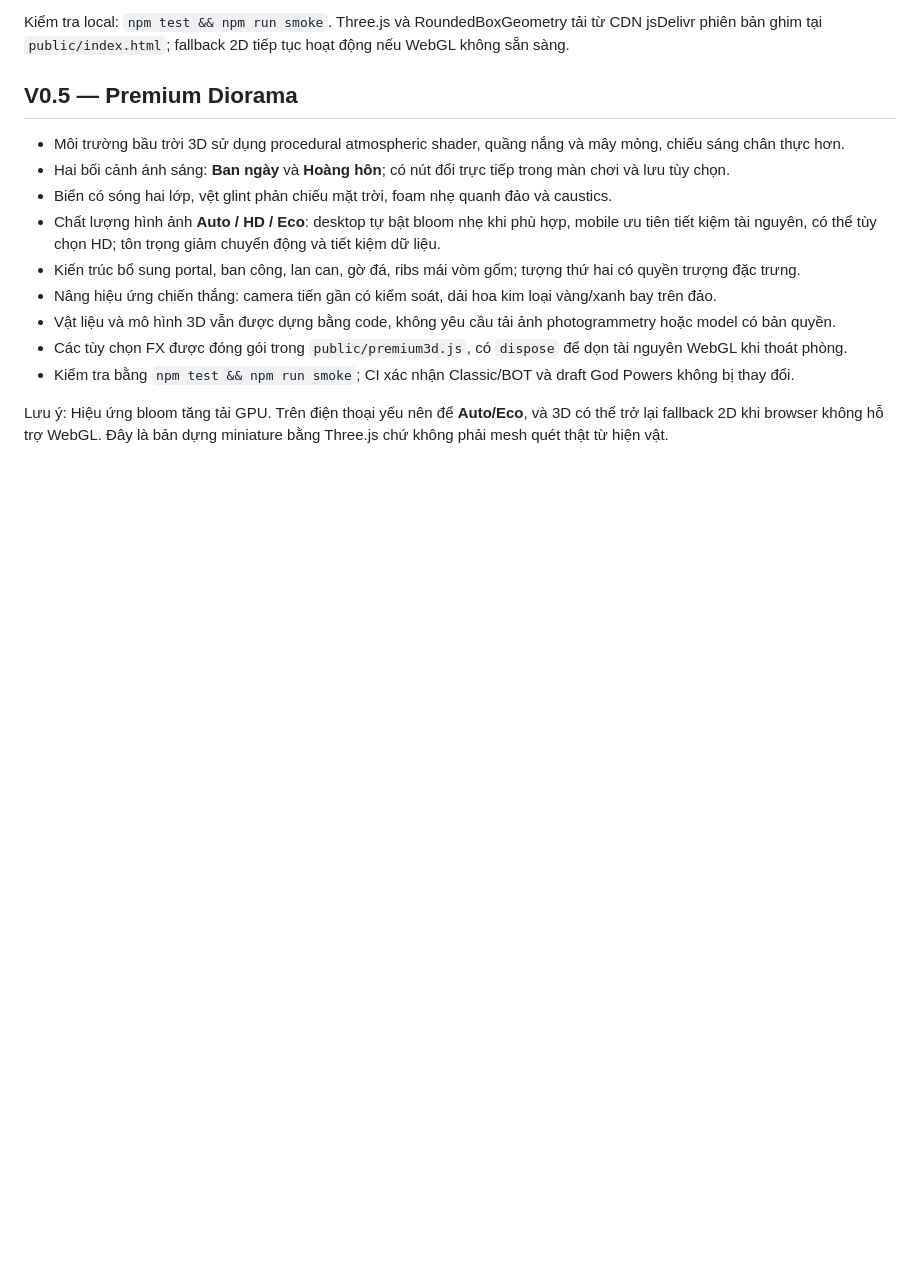
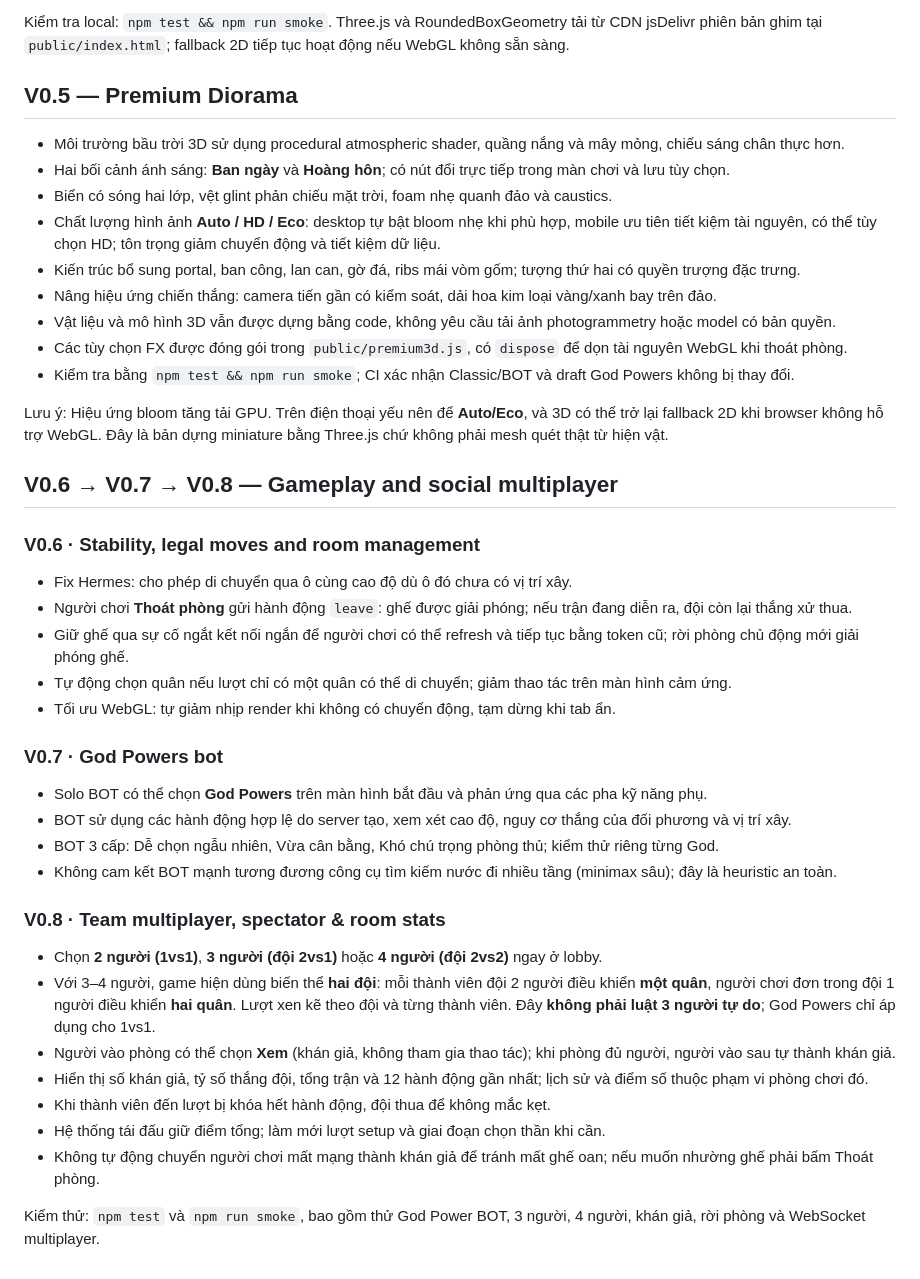
Before and after one commit to DelDeto/Santorini-Online, a Markdown page: README.md, the part around the change. GitHub-like rendering; blank space fills up the shorter version.

Commit message:
docs: release 0.6–0.8 progression, team variant rules, spectators, bot and reconnection

```diff
--- a/README.md
+++ b/README.md
@@ -96,3 +96,30 @@ Kiểm tra local: `npm test && npm run smoke`. Three.js và RoundedBoxGeometry t
 - Kiểm tra bằng `npm test && npm run smoke`; CI xác nhận Classic/BOT và draft God Powers không bị thay đổi.
 
 Lưu ý: Hiệu ứng bloom tăng tải GPU. Trên điện thoại yếu nên để **Auto/Eco**, và 3D có thể trở lại fallback 2D khi browser không hỗ trợ WebGL. Đây là bản dựng miniature bằng Three.js chứ không phải mesh quét thật từ hiện vật.
+
+
+## V0.6 → V0.7 → V0.8 — Gameplay and social multiplayer
+
+### V0.6 · Stability, legal moves and room management
+- Fix Hermes: cho phép di chuyển qua ô cùng cao độ dù ô đó chưa có vị trí xây.
+- Người chơi **Thoát phòng** gửi hành động `leave`: ghế được giải phóng; nếu trận đang diễn ra, đội còn lại thắng xử thua.
+- Giữ ghế qua sự cố ngắt kết nối ngắn để người chơi có thể refresh và tiếp tục bằng token cũ; rời phòng chủ động mới giải phóng ghế.
+- Tự động chọn quân nếu lượt chỉ có một quân có thể di chuyển; giảm thao tác trên màn hình cảm ứng.
+- Tối ưu WebGL: tự giảm nhịp render khi không có chuyển động, tạm dừng khi tab ẩn.
+
+### V0.7 · God Powers bot
+- Solo BOT có thể chọn **God Powers** trên màn hình bắt đầu và phản ứng qua các pha kỹ năng phụ.
+- BOT sử dụng các hành động hợp lệ do server tạo, xem xét cao độ, nguy cơ thắng của đối phương và vị trí xây.
+- BOT 3 cấp: Dễ chọn ngẫu nhiên, Vừa cân bằng, Khó chú trọng phòng thủ; kiểm thử riêng từng God.
+- Không cam kết BOT mạnh tương đương công cụ tìm kiếm nước đi nhiều tầng (minimax sâu); đây là heuristic an toàn.
+
+### V0.8 · Team multiplayer, spectator & room stats
+- Chọn **2 người (1vs1)**, **3 người (đội 2vs1)** hoặc **4 người (đội 2vs2)** ngay ở lobby.
+- Với 3–4 người, game hiện dùng biến thể **hai đội**: mỗi thành viên đội 2 người điều khiển **một quân**, người chơi đơn trong đội 1 người điều khiển **hai quân**. Lượt xen kẽ theo đội và từng thành viên. Đây **không phải luật 3 người tự do**; God Powers chỉ áp dụng cho 1vs1.
+- Người vào phòng có thể chọn **Xem** (khán giả, không tham gia thao tác); khi phòng đủ người, người vào sau tự thành khán giả.
+- Hiển thị số khán giả, tỷ số thắng đội, tổng trận và 12 hành động gần nhất; lịch sử và điểm số thuộc phạm vi phòng chơi đó.
+- Khi thành viên đến lượt bị khóa hết hành động, đội thua để không mắc kẹt.
+- Hệ thống tái đấu giữ điểm tổng; làm mới lượt setup và giai đoạn chọn thần khi cần.
+- Không tự động chuyển người chơi mất mạng thành khán giả để tránh mất ghế oan; nếu muốn nhường ghế phải bấm Thoát phòng.
+
+Kiểm thử: `npm test` và `npm run smoke`, bao gồm thử God Power BOT, 3 người, 4 người, khán giả, rời phòng và WebSocket multiplayer.
```
